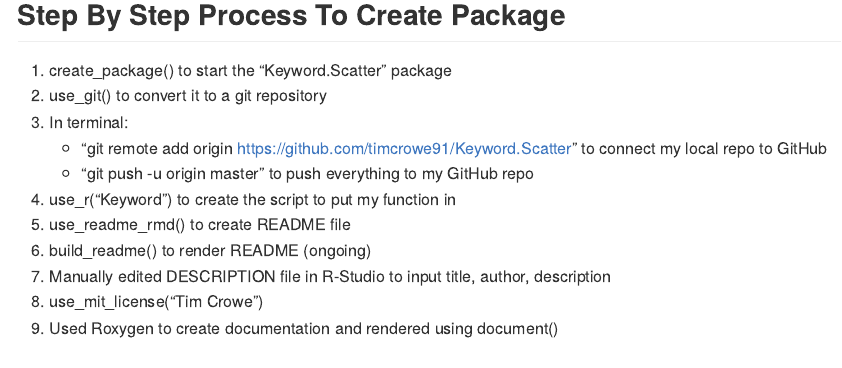
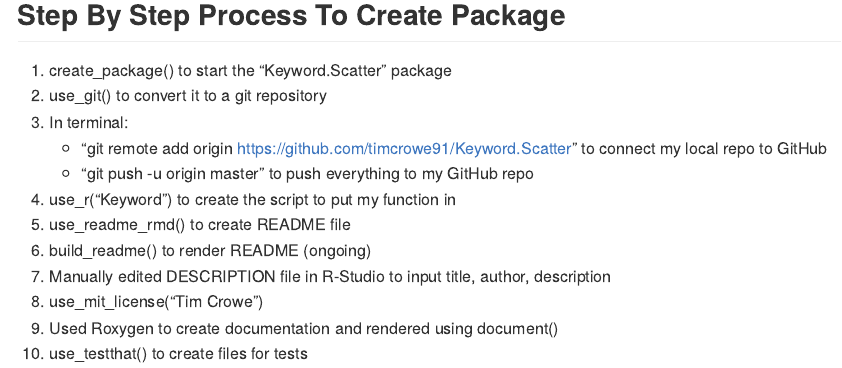
Before and after one commit to timcrowe91/Keyword-Scatter, an R Markdown document (README.Rmd): the page in a window 1100 px wide, from 890 px down. The pictures show the output file README.md that the author committed with the source, drawn offline in the style of GitHub.

Commit message:
use_testthat()

```diff
--- a/README.Rmd
+++ b/README.Rmd
@@ -58,3 +58,4 @@ library(dplyr)
 7. Manually edited DESCRIPTION file in R-Studio to input title, author, description
 8. use_mit_license("Tim Crowe")
 9. Used Roxygen to create documentation and rendered using document()
+10. use_testthat() to create files for tests
```
Also changed, not shown: README.md, 2 other files.
